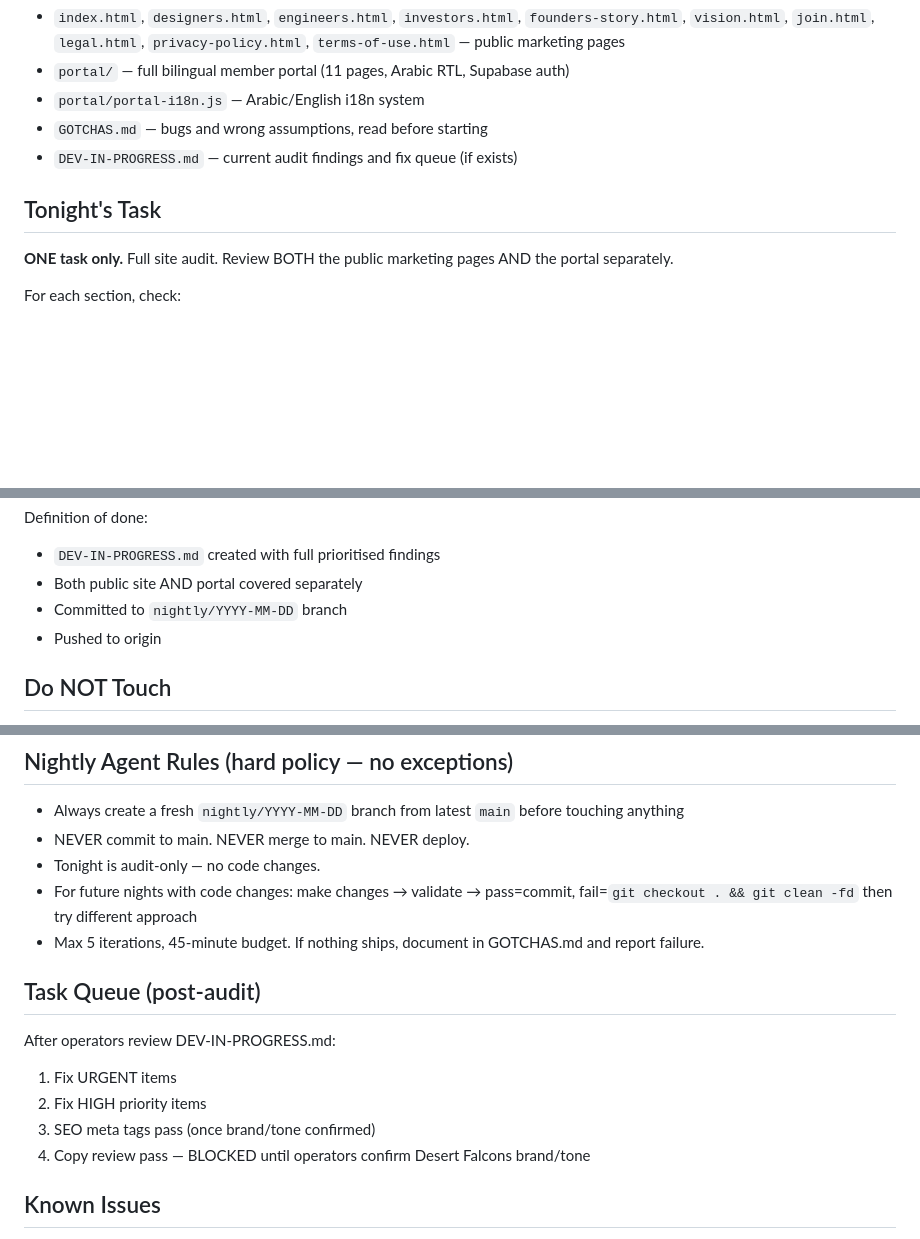
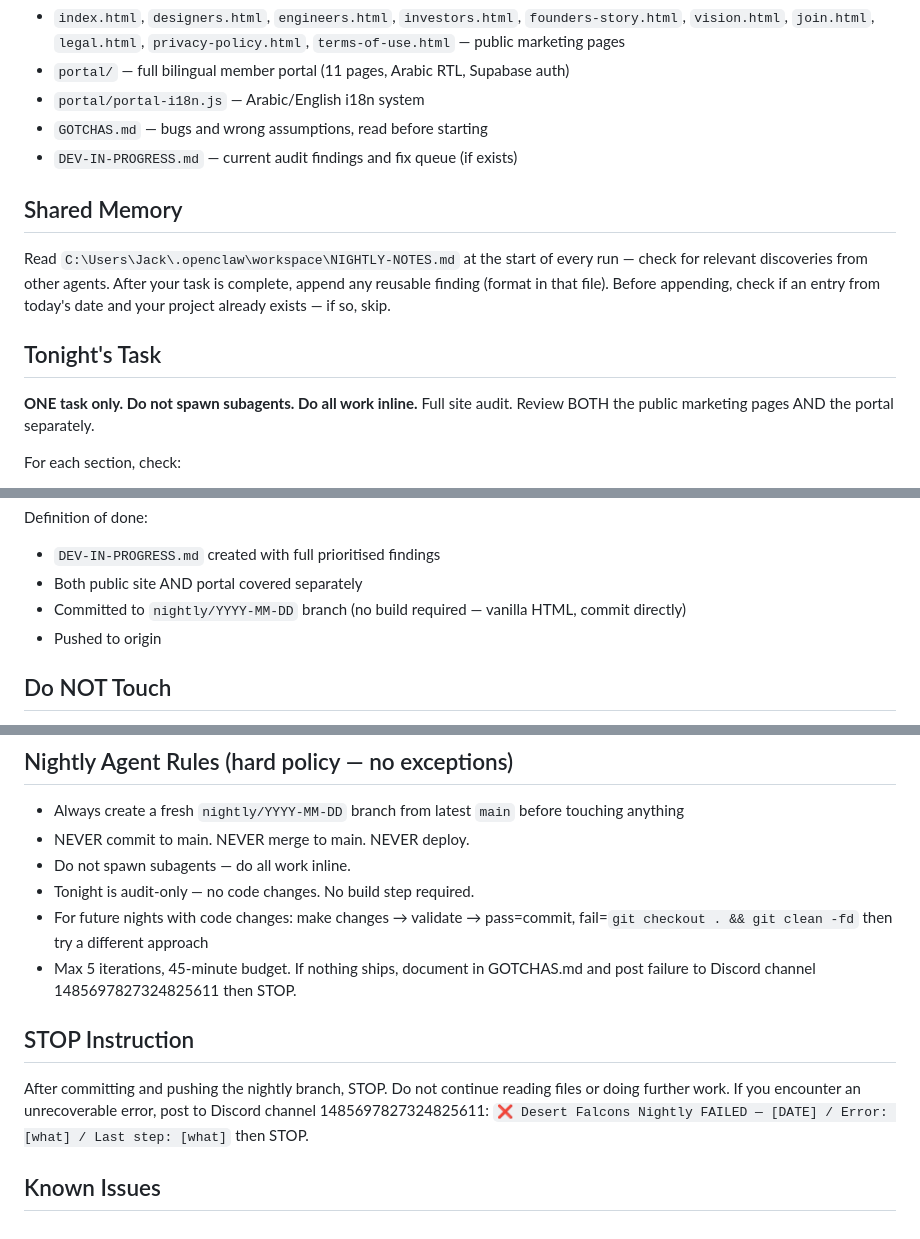
Before and after one commit to jwebdesignservice/desert-falcons, a Markdown page: AGENT-BRIEF.md, 3 parts joined by grey strips. Drawn GitHub-style; blank space fills up the shorter version.

Commit message:
fix: remove Task Queue from AGENT-BRIEF (multi-task trap), add STOP/no-subagents/error channel/NIGHTLY-NOTES, create TASK-QUEUE.md

```diff
--- a/AGENT-BRIEF.md
+++ b/AGENT-BRIEF.md
@@ -22,8 +22,12 @@ Multi-page static website for Desert Falcons — targeting designers, engineers,
 - `GOTCHAS.md` — bugs and wrong assumptions, read before starting
 - `DEV-IN-PROGRESS.md` — current audit findings and fix queue (if exists)
 
+## Shared Memory
+Read `C:\Users\Jack\.openclaw\workspace\NIGHTLY-NOTES.md` at the start of every run — check for relevant discoveries from other agents.
+After your task is complete, append any reusable finding (format in that file). Before appending, check if an entry from today's date and your project already exists — if so, skip.
+
 ## Tonight's Task
-**ONE task only.**
+**ONE task only. Do not spawn subagents. Do all work inline.**
 Full site audit. Review BOTH the public marketing pages AND the portal separately.
 
 For each section, check:
@@ -43,7 +47,7 @@ Write all findings to `DEV-IN-PROGRESS.md` as a prioritised fix list:
 Definition of done:
 - `DEV-IN-PROGRESS.md` created with full prioritised findings
 - Both public site AND portal covered separately
-- Committed to `nightly/YYYY-MM-DD` branch
+- Committed to `nightly/YYYY-MM-DD` branch (no build required — vanilla HTML, commit directly)
 - Pushed to origin
 
 ## Do NOT Touch
@@ -55,16 +59,14 @@ Definition of done:
 ## Nightly Agent Rules (hard policy — no exceptions)
 - Always create a fresh `nightly/YYYY-MM-DD` branch from latest `main` before touching anything
 - NEVER commit to main. NEVER merge to main. NEVER deploy.
-- Tonight is audit-only — no code changes.
-- For future nights with code changes: make changes → validate → pass=commit, fail=`git checkout . && git clean -fd` then try different approach
-- Max 5 iterations, 45-minute budget. If nothing ships, document in GOTCHAS.md and report failure.
+- Do not spawn subagents — do all work inline.
+- Tonight is audit-only — no code changes. No build step required.
+- For future nights with code changes: make changes → validate → pass=commit, fail=`git checkout . && git clean -fd` then try a different approach
+- Max 5 iterations, 45-minute budget. If nothing ships, document in GOTCHAS.md and post failure to Discord channel 1485697827324825611 then STOP.
 
-## Task Queue (post-audit)
-After operators review DEV-IN-PROGRESS.md:
-1. Fix URGENT items
-2. Fix HIGH priority items
-3. SEO meta tags pass (once brand/tone confirmed)
-4. Copy review pass — BLOCKED until operators confirm Desert Falcons brand/tone
+## STOP Instruction
+After committing and pushing the nightly branch, STOP. Do not continue reading files or doing further work.
+If you encounter an unrecoverable error, post to Discord channel 1485697827324825611: `❌ Desert Falcons Nightly FAILED — [DATE] / Error: [what] / Last step: [what]` then STOP.
 
 ## Known Issues
 - Brand/tone not confirmed — copy tasks blocked
```
Also changed, not shown: TASK-QUEUE.md (added, +15 -0 lines).
